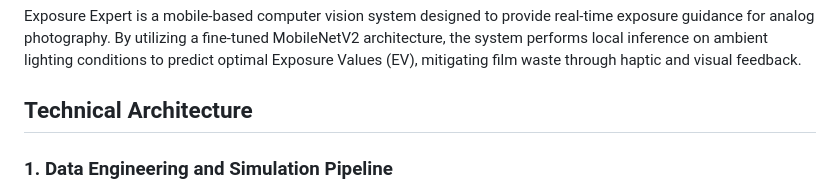
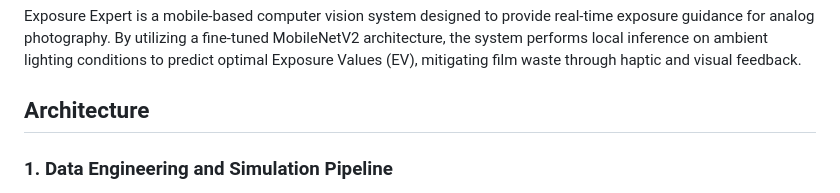
Before and after one commit to CrazyEpi/CASA0018-ExposureMaster, a Markdown page: README.md, the part around one of its changes. Rendered like a GitHub page.

Commit message:
Refactor README

```diff
--- a/README.md
+++ b/README.md
@@ -4,7 +4,7 @@ dataset (20GB): https://drive.google.com/drive/folders/1Zc16SMJb0zgco7fLR3mlmqkd
 
 Exposure Expert is a mobile-based computer vision system designed to provide real-time exposure guidance for analog photography. By utilizing a fine-tuned MobileNetV2 architecture, the system performs local inference on ambient lighting conditions to predict optimal Exposure Values (EV), mitigating film waste through haptic and visual feedback.
 
-## Technical Architecture
+## Architecture
 
 ### 1. Data Engineering and Simulation Pipeline
 The model was trained on a composite dataset of 8,407 images, utilizing three distinct sources to ensure environmental and lighting diversity.
```
Also changed, not shown: other parts of README.md (+4 -1 lines).
